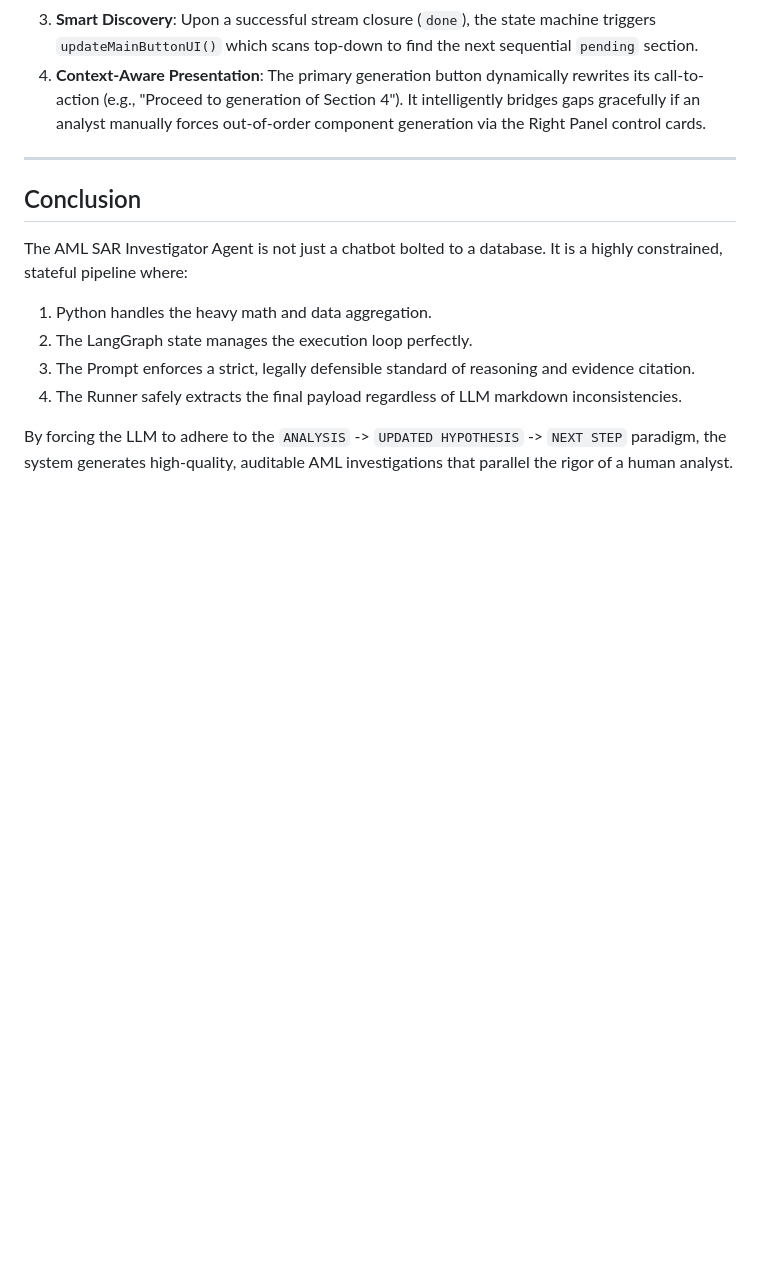
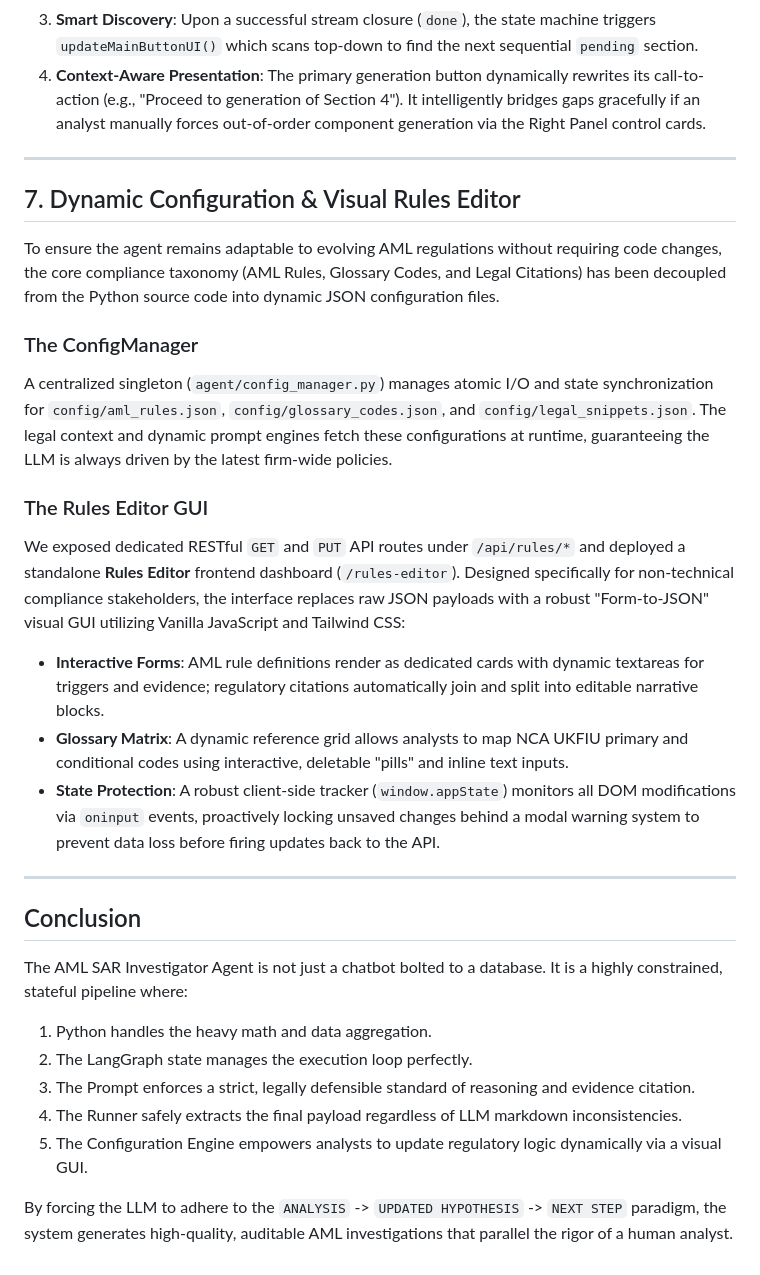
Before and after one commit to ashish-um/sar-investigator, a Markdown page: Implementation.md, the part around the change. GitHub-like rendering; blank space fills up the shorter version.

Commit message:
suprising implementation written

```diff
--- a/Implementation.md
+++ b/Implementation.md
@@ -298,6 +298,22 @@ To manage the complexity of streaming 11 independent document sections asynchron
 
 ---
 
+## 7. Dynamic Configuration & Visual Rules Editor
+
+To ensure the agent remains adaptable to evolving AML regulations without requiring code changes, the core compliance taxonomy (AML Rules, Glossary Codes, and Legal Citations) has been decoupled from the Python source code into dynamic JSON configuration files.
+
+### The ConfigManager
+A centralized singleton (`agent/config_manager.py`) manages atomic I/O and state synchronization for `config/aml_rules.json`, `config/glossary_codes.json`, and `config/legal_snippets.json`. The legal context and dynamic prompt engines fetch these configurations at runtime, guaranteeing the LLM is always driven by the latest firm-wide policies.
+
+### The Rules Editor GUI
+We exposed dedicated RESTful `GET` and `PUT` API routes under `/api/rules/*` and deployed a standalone **Rules Editor** frontend dashboard (`/rules-editor`).
+Designed specifically for non-technical compliance stakeholders, the interface replaces raw JSON payloads with a robust "Form-to-JSON" visual GUI utilizing Vanilla JavaScript and Tailwind CSS:
+- **Interactive Forms**: AML rule definitions render as dedicated cards with dynamic textareas for triggers and evidence; regulatory citations automatically join and split into editable narrative blocks.
+- **Glossary Matrix**: A dynamic reference grid allows analysts to map NCA UKFIU primary and conditional codes using interactive, deletable "pills" and inline text inputs.
+- **State Protection**: A robust client-side tracker (`window.appState`) monitors all DOM modifications via `oninput` events, proactively locking unsaved changes behind a modal warning system to prevent data loss before firing updates back to the API.
+
+---
+
 ## Conclusion
 
 The AML SAR Investigator Agent is not just a chatbot bolted to a database. It is a highly constrained, stateful pipeline where:
@@ -305,5 +321,6 @@ The AML SAR Investigator Agent is not just a chatbot bolted to a database. It is
 2. The LangGraph state manages the execution loop perfectly.
 3. The Prompt enforces a strict, legally defensible standard of reasoning and evidence citation.
 4. The Runner safely extracts the final payload regardless of LLM markdown inconsistencies.
+5. The Configuration Engine empowers analysts to update regulatory logic dynamically via a visual GUI.
 
 By forcing the LLM to adhere to the `ANALYSIS` -> `UPDATED HYPOTHESIS` -> `NEXT STEP` paradigm, the system generates high-quality, auditable AML investigations that parallel the rigor of a human analyst.
```
